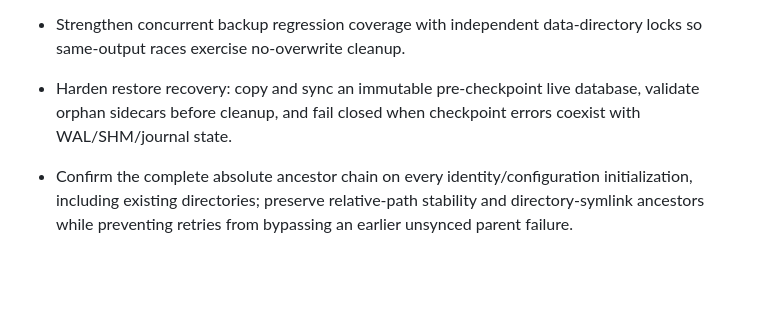
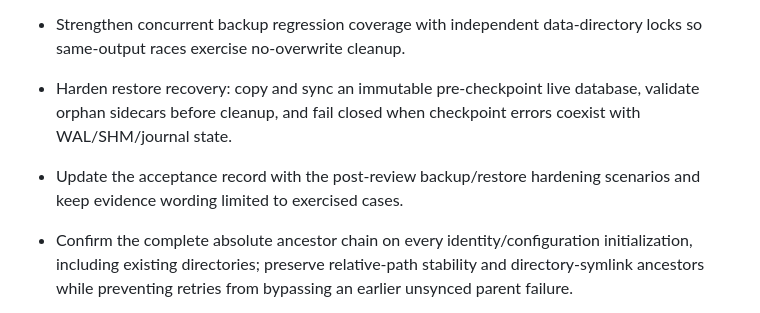
Before and after one commit to MR-MonkeyRay/orbit-beacon, a Markdown page: CHANGELOG.md, the part around the change. GitHub-like rendering; blank space fills up the shorter version.

Commit message:
docs(acceptance): record backup hardening scenarios

```diff
--- a/CHANGELOG.md
+++ b/CHANGELOG.md
@@ -10,6 +10,7 @@
 - Reject restore snapshots carrying schema migration versions outside the supported v1–v9 range.
 - Strengthen concurrent backup regression coverage with independent data-directory locks so same-output races exercise no-overwrite cleanup.
 - Harden restore recovery: copy and sync an immutable pre-checkpoint live database, validate orphan sidecars before cleanup, and fail closed when checkpoint errors coexist with WAL/SHM/journal state.
+- Update the acceptance record with the post-review backup/restore hardening scenarios and keep evidence wording limited to exercised cases.
 
 - Confirm the complete absolute ancestor chain on every identity/configuration initialization, including existing directories; preserve relative-path stability and directory-symlink ancestors while preventing retries from bypassing an earlier unsynced parent failure.
 - Compute every metric source age at one final monotonic snapshot boundary, including cached disk/network observations, and apply freshness/stale conversion at that same boundary after slow collection completes.
```
Also changed, not shown: ACCEPTANCE.md (+1 -1 lines).
